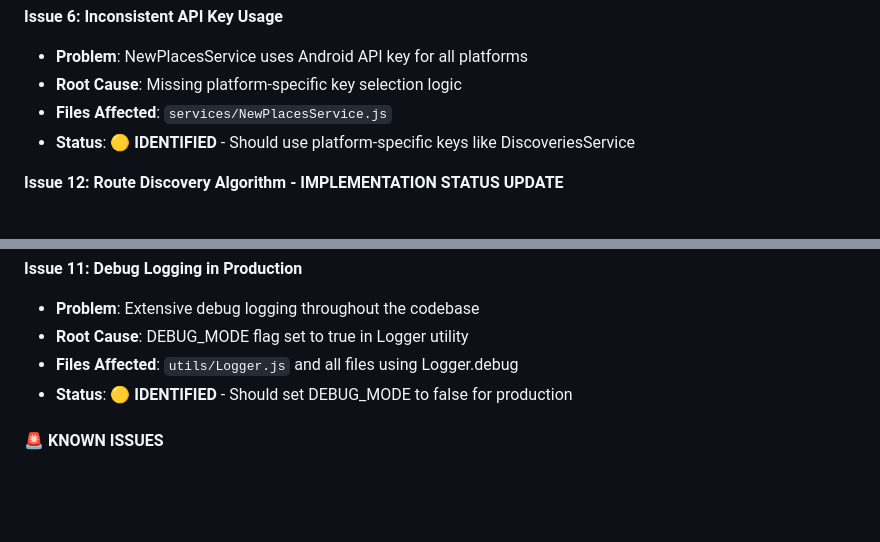
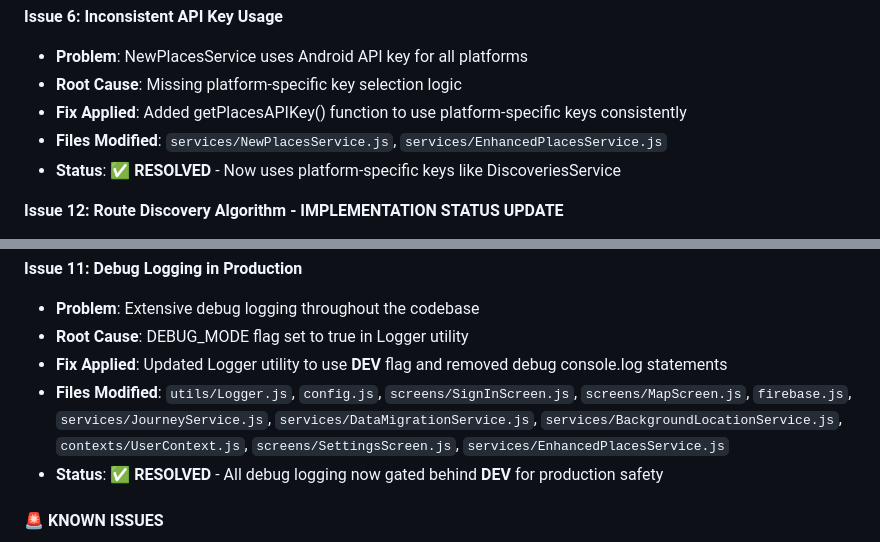
Before and after one commit to LiamClarke-dev/heros-path-v2, a Markdown page: heros-path-fresh/docs/AUDIT_PROGRESS.md, 2 parts joined by grey strips. Drawn GitHub-style; blank space fills up the shorter version.

Commit message:
docs: Update audit progress for debug logging and API key fixes

```diff
--- a/heros-path-fresh/docs/AUDIT_PROGRESS.md
+++ b/heros-path-fresh/docs/AUDIT_PROGRESS.md
@@ -81,8 +81,9 @@ Conduct a comprehensive code audit to ensure all components are properly wired u
 **Issue 6: Inconsistent API Key Usage**
 - **Problem**: NewPlacesService uses Android API key for all platforms
 - **Root Cause**: Missing platform-specific key selection logic
-- **Files Affected**: `services/NewPlacesService.js`
-- **Status**: 🟡 **IDENTIFIED** - Should use platform-specific keys like DiscoveriesService
+- **Fix Applied**: Added getPlacesAPIKey() function to use platform-specific keys consistently
+- **Files Modified**: `services/NewPlacesService.js`, `services/EnhancedPlacesService.js`
+- **Status**: ✅ **RESOLVED** - Now uses platform-specific keys like DiscoveriesService
 
 **Issue 12: Route Discovery Algorithm - IMPLEMENTATION STATUS UPDATE**
 - **Problem**: Documentation incorrectly stated SAR was not implemented
@@ -130,8 +131,9 @@ Conduct a comprehensive code audit to ensure all components are properly wired u
 **Issue 11: Debug Logging in Production**
 - **Problem**: Extensive debug logging throughout the codebase
 - **Root Cause**: DEBUG_MODE flag set to true in Logger utility
-- **Files Affected**: `utils/Logger.js` and all files using Logger.debug
-- **Status**: 🟡 **IDENTIFIED** - Should set DEBUG_MODE to false for production
+- **Fix Applied**: Updated Logger utility to use __DEV__ flag and removed debug console.log statements
+- **Files Modified**: `utils/Logger.js`, `config.js`, `screens/SignInScreen.js`, `screens/MapScreen.js`, `firebase.js`, `services/JourneyService.js`, `services/DataMigrationService.js`, `services/BackgroundLocationService.js`, `contexts/UserContext.js`, `screens/SettingsScreen.js`, `services/EnhancedPlacesService.js`
+- **Status**: ✅ **RESOLVED** - All debug logging now gated behind __DEV__ for production safety
 
 #### **🚨 KNOWN ISSUES**
 - **Apple Maps Fallback**: Google Maps API key injection issue on iOS (documented in DEVELOPMENT_STATUS.md)
```
